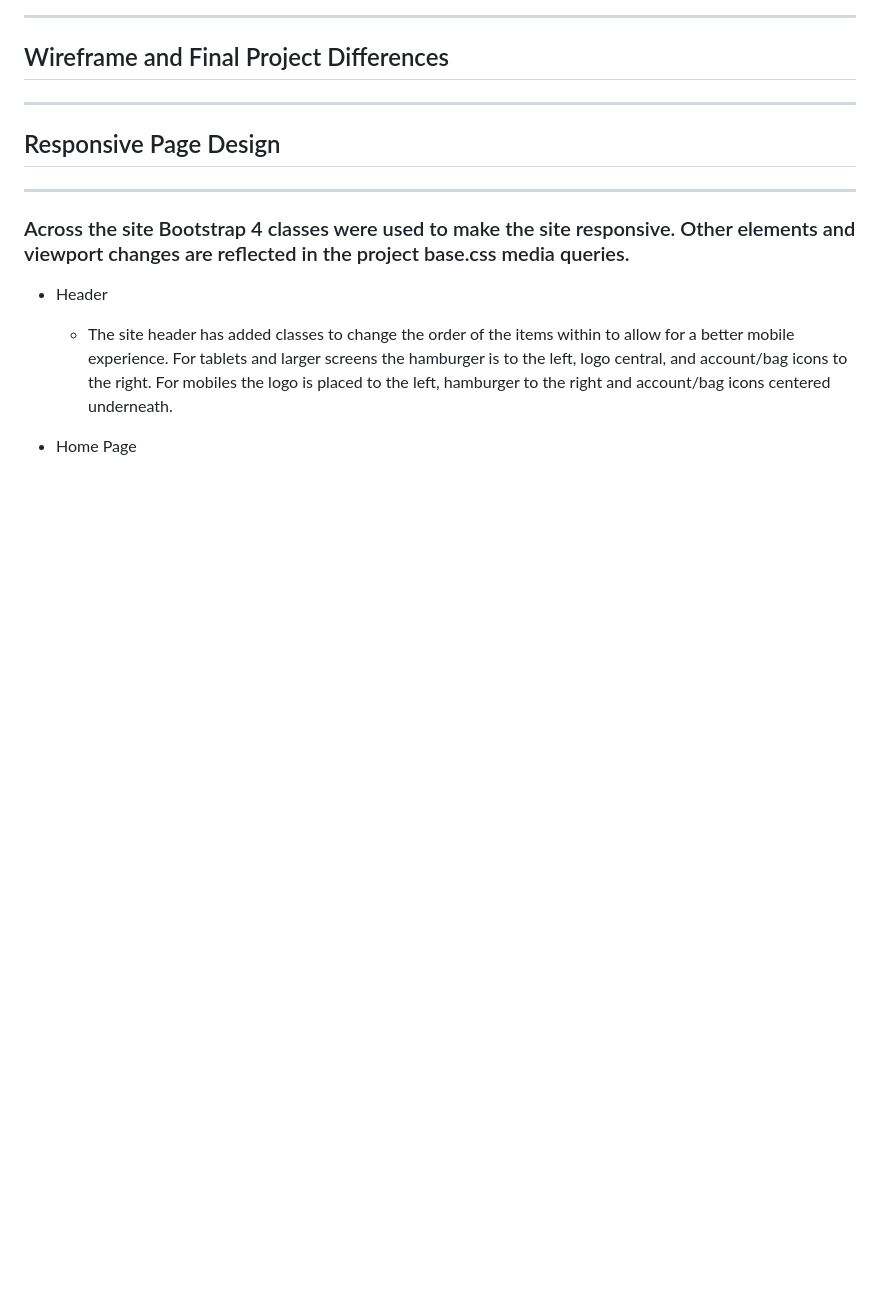
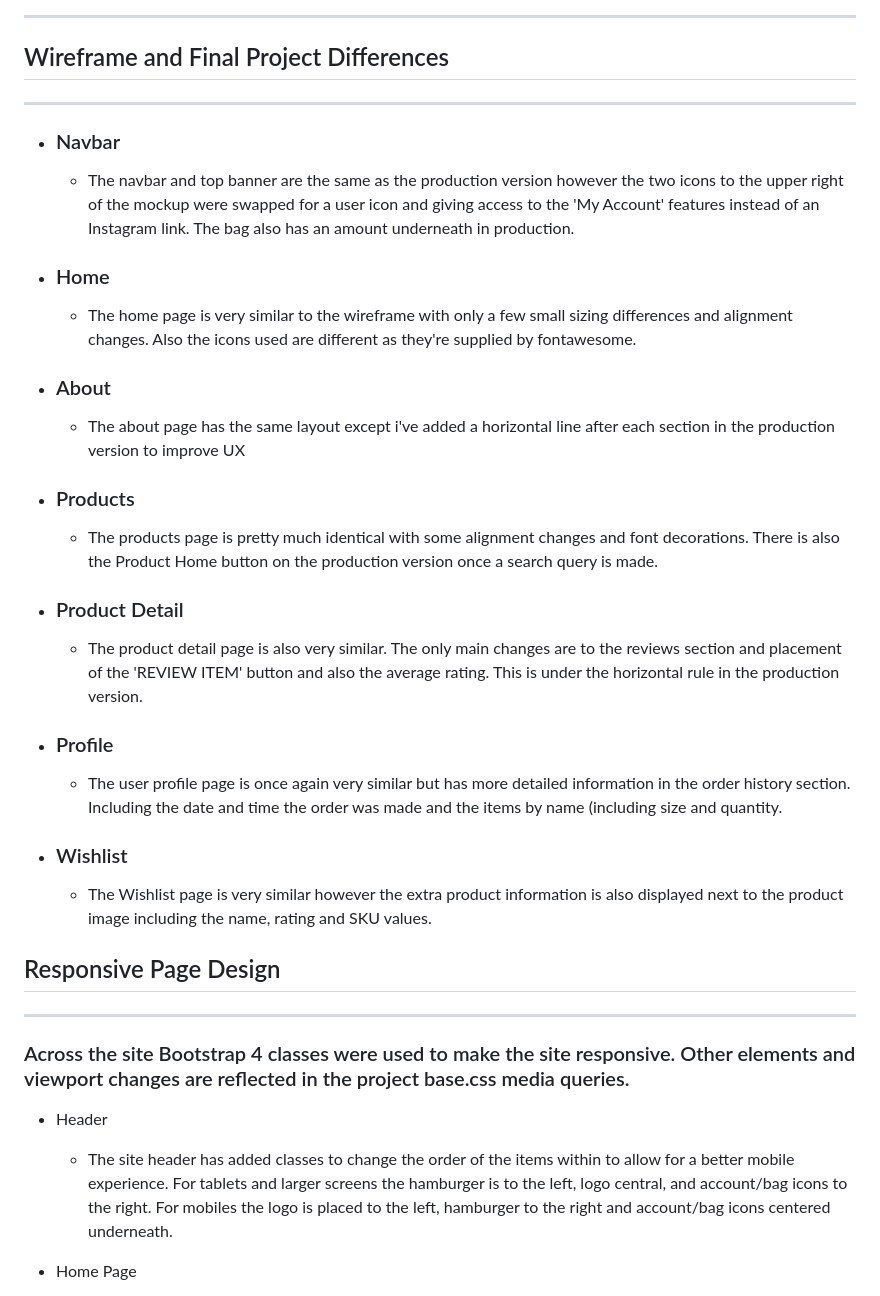
Before and after one commit to Code-Institute-Submissions/jacobroos87-koko-collective-MS4, a Markdown page: README.md, the part around one of its changes. GitHub-like rendering; blank space fills up the shorter version.

Commit message:
Added wireframes and completed the Wireframes and Project Differences section

```diff
--- a/README.md
+++ b/README.md
@@ -310,6 +338,21 @@ Koko Collective is a pet accessories brand selling Dog Collars, Leads, Bandanas
 
 ## Wireframe and Final Project Differences
 <hr>
+
+* ### Navbar
+    * The navbar and top banner are the same as the production version however the two icons to the upper right of the mockup were swapped for a user icon and giving access to the 'My Account' features instead of an Instagram link. The bag also has an amount underneath in production.
+* ### Home
+    * The home page is very similar to the wireframe with only a few small sizing differences and alignment changes.  Also the icons used are different as they're supplied by fontawesome.
+* ### About
+    * The about page has the same layout except i've added a horizontal line after each section in the production version to improve UX
+* ### Products
+    * The products page is pretty much identical with some alignment changes and font decorations.  There is also the Product Home button on the production version once a search query is made.
+* ### Product Detail
+    * The product detail page is also very similar.  The only main changes are to the reviews section and placement of the 'REVIEW ITEM' button and also the average rating.  This is under the horizontal rule in the production version.
+* ### Profile
+    * The user profile page is once again very similar but has more detailed information in the order history section. Including the date and time the order was made and the items by name (including size and quantity.
+* ### Wishlist
+    * The Wishlist page is very similar however the extra product information is also displayed next to the product image including the name, rating and SKU values.
 
 ## Responsive Page Design
 <hr>
```
Also changed, not shown: other parts of README.md (+28 -0 lines), documentation/images/koko-product-detail.jpg (added), documentation/images/koko-products.jpg (added), documentation/images/koko-profile.jpg (added), documentation/images/koko-wishlist.jpg (added), 7 other files.
